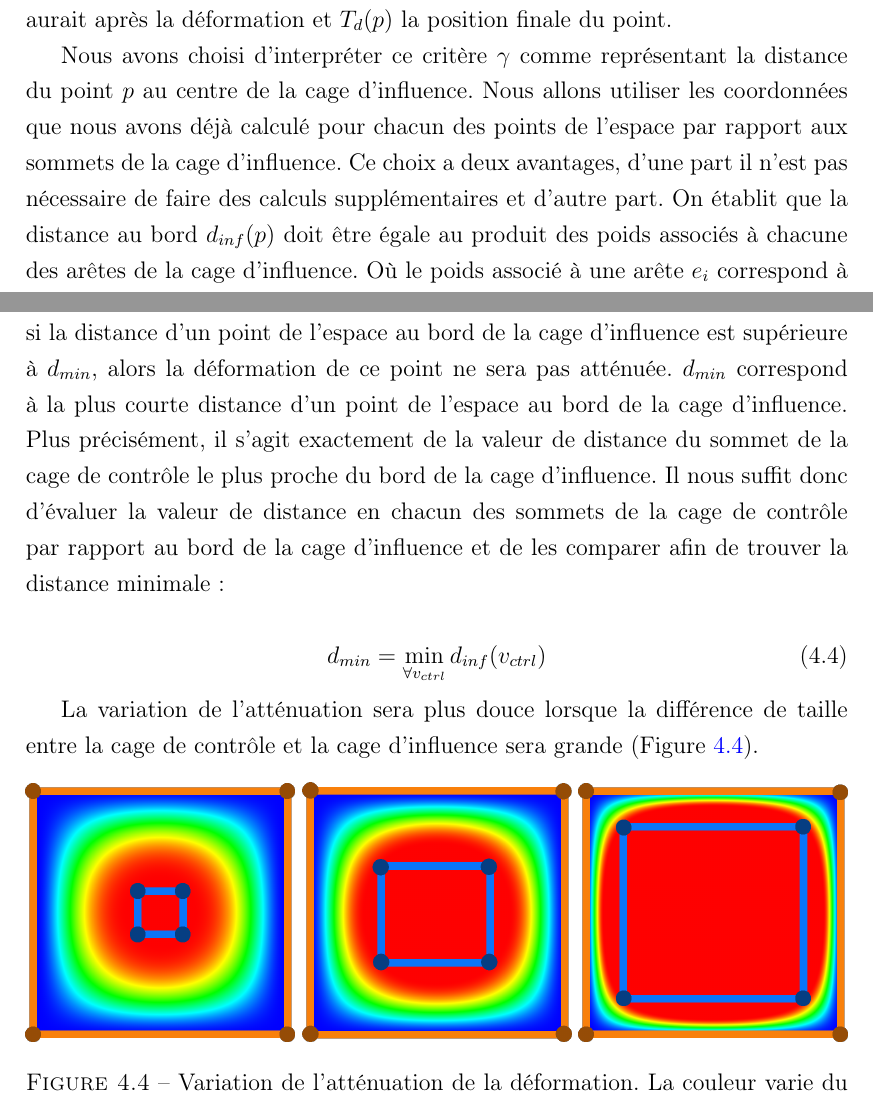
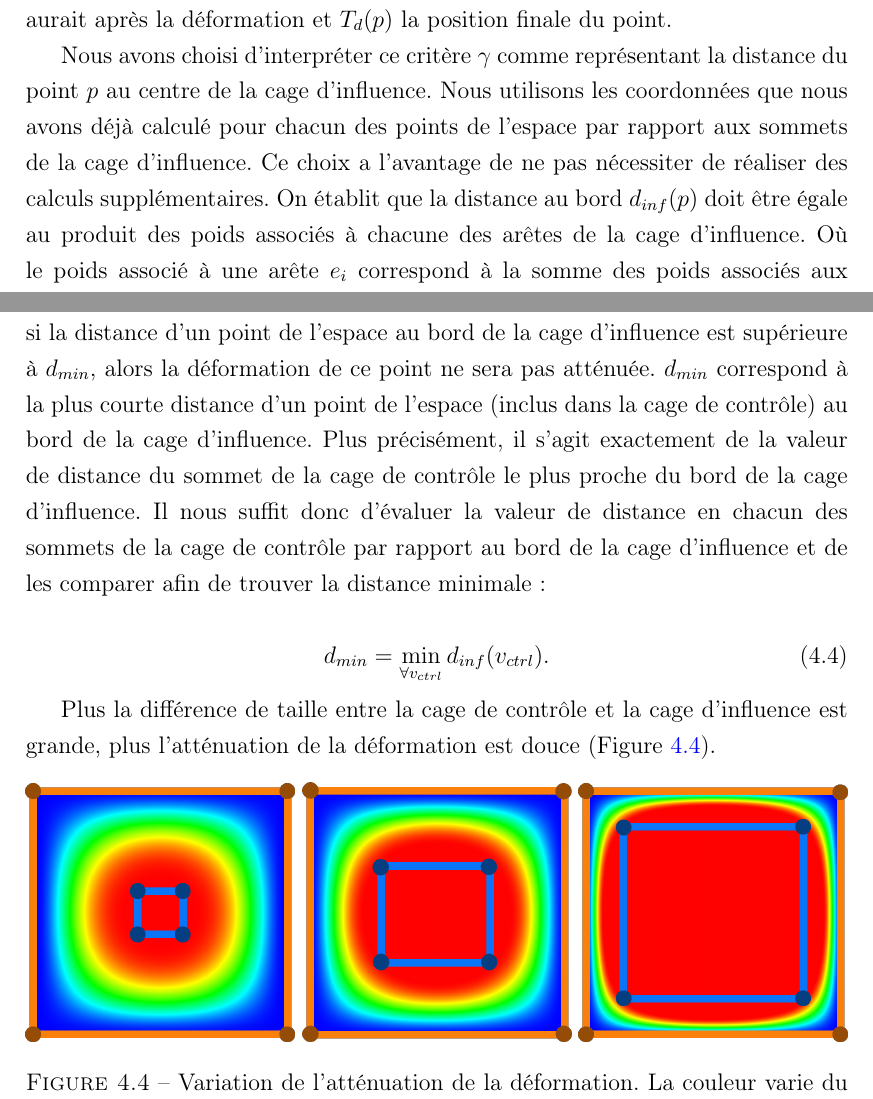
Before and after one commit to abletterer/MastersThesis, a LaTeX thesis (Rapport/thesis.tex, which reads Rapport/Chapter3/chapter3.tex): two parts of pages 28 and 29 of 42 before the commit and two parts of pages 27 and 28 of 41 after it, joined at a grey line, cut so that both start at the same text. Compiled offline with pdfLaTeX.

Commit message:
Modifications mineures

```diff
--- a/Rapport/Chapter3/chapter3.tex
+++ b/Rapport/Chapter3/chapter3.tex
@@ -225,14 +223,14 @@ où $p$ correspond à la position initiale du point, $T(p)$ la position que ce
 point aurait après la déformation et $T_{d}(p)$ la position finale du point.
 
 Nous avons choisi d'interpréter ce critère $\gamma$ comme représentant la
-distance du point $p$ au centre de la cage d'influence. Nous allons utiliser
-les coordonnées que nous avons déjà calculé pour chacun des points de l'espace
-par rapport aux sommets de la cage d'influence. Ce choix a deux avantages,
-d'une part il n'est pas nécessaire de faire des calculs supplémentaires et
-d'autre part. On établit que la distance au bord $d_{inf}(p)$ doit être égale
-au produit des poids associés à chacune des arêtes de la cage d'influence. Où
-le poids associé à une arête $e_i$ correspond à la somme des poids associés
-aux sommets incidents $v_j$ à cette arête :
+distance du point $p$ au centre de la cage d'influence. Nous utilisons les
+coordonnées que nous avons déjà calculé pour chacun des points de l'espace par
+rapport aux sommets de la cage d'influence. Ce choix a l'avantage de ne pas
+nécessiter de réaliser des calculs supplémentaires. On établit que la distance
+au bord $d_{inf}(p)$ doit être égale au produit des poids associés à chacune
+des arêtes de la cage d'influence. Où le poids associé à une arête $e_i$
+correspond à la somme des poids associés aux sommets incidents $v_j$ à cette
+arête :
 
 \begin{equation}
   d_{inf}(p) = f_h( \prod_{e_i \in c_{inf}} (1 - \sum_{v_j \in e_i} \lambda_j(p)))
@@ -261,19 +259,19 @@ l'espace à l'intérieur de la cage de contrôle. On va donc définir une distan
 $d_{min}$ telle que si la distance d'un point de l'espace au bord de la cage
 d'influence est supérieure à $d_{min}$, alors la déformation de ce point ne
 sera pas atténuée. $d_{min}$ correspond à la plus courte distance d'un point
-de l'espace au bord de la cage d'influence. Plus précisément, il s'agit
-exactement de la valeur de distance du sommet de la cage de contrôle le plus
-proche du bord de la cage d'influence. Il nous suffit donc d'évaluer la valeur
-de distance en chacun des sommets de la cage de contrôle par rapport au bord
-de la cage d'influence et de les comparer afin de trouver la distance minimale
-:
+de l'espace (inclus dans la cage de contrôle) au bord de la cage d'influence.
+Plus précisément, il s'agit exactement de la valeur de distance du sommet de
+la cage de contrôle le plus proche du bord de la cage d'influence. Il nous
+suffit donc d'évaluer la valeur de distance en chacun des sommets de la cage
+de contrôle par rapport au bord de la cage d'influence et de les comparer afin
+de trouver la distance minimale :
 
 \begin{equation}
-  d_{min} = \min_{\forall v_{ctrl}} d_{inf}(v_{ctrl})
+  d_{min} = \min_{\forall v_{ctrl}} d_{inf}(v_{ctrl}).
 \end{equation}
 
-La variation de l'atténuation sera plus douce lorsque la différence de taille
-entre la cage de contrôle et la cage d'influence sera grande (Figure
+Plus la différence de taille entre la cage de contrôle et la cage d'influence
+est grande, plus l'atténuation de la déformation est douce (Figure
 \ref{MELBou}).
 
 \begin{figure}[ht]
```
Also changed, not shown: Rapport/Chapter1/chapter1.tex (+3 -3 lines), Rapport/Chapter2/chapter2.tex (+3 -3 lines), Rapport/Chapter1/Chapter1Figs/PDF/chapter1-noyau-pstricks.tex (renamed from Rapport/Chapter1/Chapter1Figs/PDF/chapter1-pstricks.tex), Rapport/Chapter2/Chapter2Figs/PDF/Deformation-Texte-Avant.pdf, Rapport/Chapter2/Chapter2Figs/PDF/chapter2-MVC-notWorking-pstricks.tex (renamed from Rapport/Chapter2/Chapter2Figs/PDF/chapter2-pstricks-2.tex), Rapport/Chapter2/Chapter2Figs/PDF/chapter2-MVC-pstricks.tex (renamed from Rapport/Chapter2/Chapter2Figs/PDF/chapter2-pstricks.tex), Rapport/Introduction/IntroductionFigs/alligator-apres.png, Rapport/Introduction/IntroductionFigs/alligator-avant.png, Rapport/Chapter3/chapter3.tex (10 more changed lines), 1 other file.
